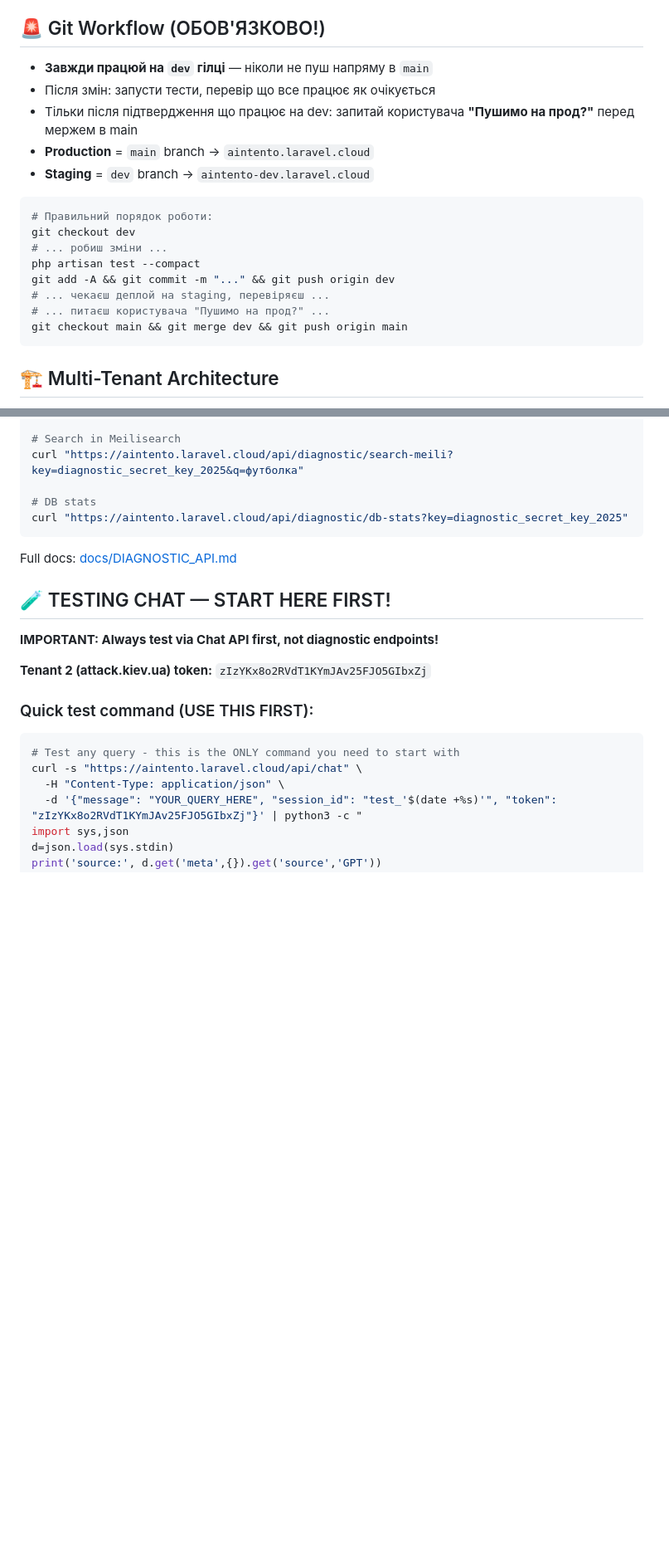
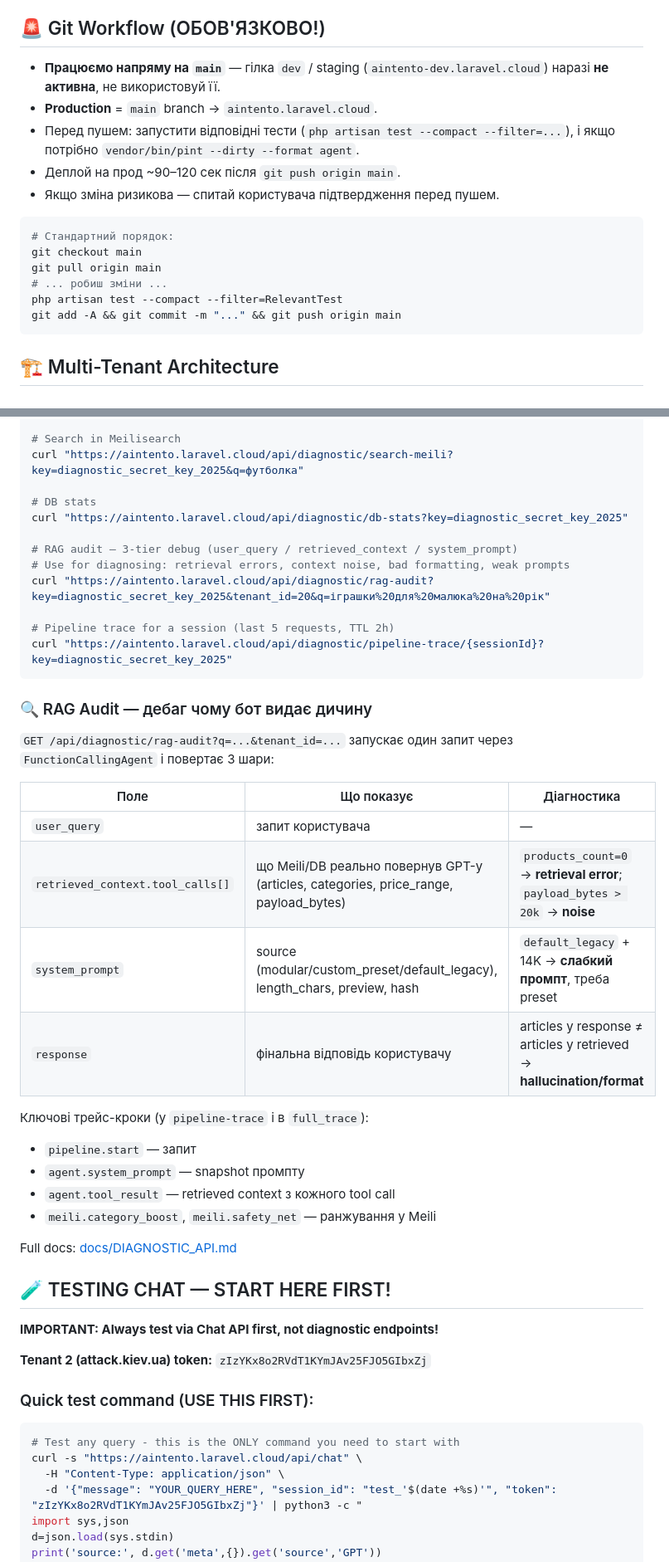
Before and after one commit to zxcghoultokyo/laravel, a Markdown page: .github/copilot-instructions.md, 2 parts joined by grey strips. Shown at 83% size. Rendered like a GitHub page; blank space fills up the shorter version.

Commit message:
docs: update copilot instructions - main-only workflow + RAG audit endpoint

````diff
--- a/.github/copilot-instructions.md
+++ b/.github/copilot-instructions.md
@@ -4,21 +4,19 @@ Purpose: make agents productive fast in this Laravel 12 multi-tenant AI‑commer
 
 ## 🚨 Git Workflow (ОБОВ'ЯЗКОВО!)
 
-- **Завжди працюй на `dev` гілці** — ніколи не пуш напряму в `main`
-- Після змін: запусти тести, перевір що все працює як очікується
-- Тільки після підтвердження що працює на dev: запитай користувача **"Пушимо на прод?"** перед мержем в main
-- **Production** = `main` branch → `aintento.laravel.cloud`
-- **Staging** = `dev` branch → `aintento-dev.laravel.cloud`
+- **Працюємо напряму на `main`** — гілка `dev` / staging (`aintento-dev.laravel.cloud`) наразі **не активна**, не використовуй її.
+- **Production** = `main` branch → `aintento.laravel.cloud`.
+- Перед пушем: запустити відповідні тести (`php artisan test --compact --filter=...`), і якщо потрібно `vendor/bin/pint --dirty --format agent`.
+- Деплой на прод ~90–120 сек після `git push origin main`.
+- Якщо зміна ризикова — спитай користувача підтвердження перед пушем.
 
 ```bash
-# Правильний порядок роботи:
-git checkout dev
+# Стандартний порядок:
+git checkout main
+git pull origin main
 # ... робиш зміни ...
-php artisan test --compact
-git add -A && git commit -m "..." && git push origin dev
-# ... чекаєш деплой на staging, перевіряєш ...
-# ... питаєш користувача "Пушимо на прод?" ...
-git checkout main && git merge dev && git push origin main
+php artisan test --compact --filter=RelevantTest
+git add -A && git commit -m "..." && git push origin main
 ```
 
 ## 🏗️ Multi-Tenant Architecture
@@ -237,7 +235,31 @@ curl "https://aintento.laravel.cloud/api/diagnostic/search-meili?key=diagnostic_
 
 # DB stats
 curl "https://aintento.laravel.cloud/api/diagnostic/db-stats?key=diagnostic_secret_key_2025"
+
+# RAG audit — 3-tier debug (user_query / retrieved_context / system_prompt)
+# Use for diagnosing: retrieval errors, context noise, bad formatting, weak prompts
+curl "https://aintento.laravel.cloud/api/diagnostic/rag-audit?key=diagnostic_secret_key_2025&tenant_id=20&q=іграшки%20для%20малюка%20на%20рік"
+
+# Pipeline trace for a session (last 5 requests, TTL 2h)
+curl "https://aintento.laravel.cloud/api/diagnostic/pipeline-trace/{sessionId}?key=diagnostic_secret_key_2025"
 ```
+
+### 🔍 RAG Audit — дебаг чому бот видає дичину
+
+`GET /api/diagnostic/rag-audit?q=...&tenant_id=...` запускає один запит через `FunctionCallingAgent` і повертає 3 шари:
+
+| Поле | Що показує | Діагностика |
+|------|-----------|-------------|
+| `user_query` | запит користувача | — |
+| `retrieved_context.tool_calls[]` | що Meili/DB реально повернув GPT-у (articles, categories, price_range, payload_bytes) | `products_count=0` → **retrieval error**; `payload_bytes > 20k` → **noise** |
+| `system_prompt` | source (modular/custom_preset/default_legacy), length_chars, preview, hash | `default_legacy` + 14K → **слабкий промпт**, треба preset |
+| `response` | фінальна відповідь користувачу | articles у response ≠ articles у retrieved → **hallucination/format** |
+
+Ключові трейс-кроки (у `pipeline-trace` і в `full_trace`):
+- `pipeline.start` — запит
+- `agent.system_prompt` — snapshot промпту
+- `agent.tool_result` — retrieved context з кожного tool call
+- `meili.category_boost`, `meili.safety_net` — ранжування у Meili
 
 Full docs: [docs/DIAGNOSTIC_API.md](docs/DIAGNOSTIC_API.md)
 
````
